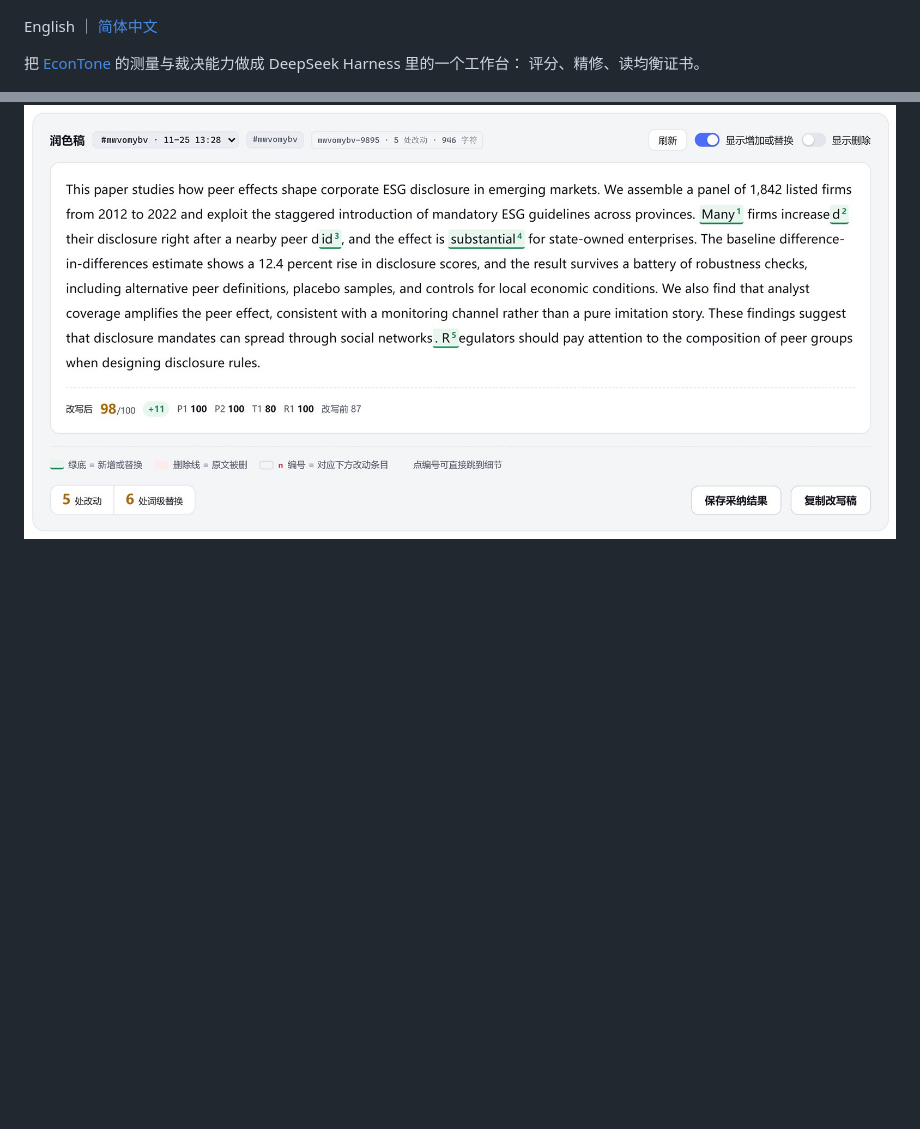
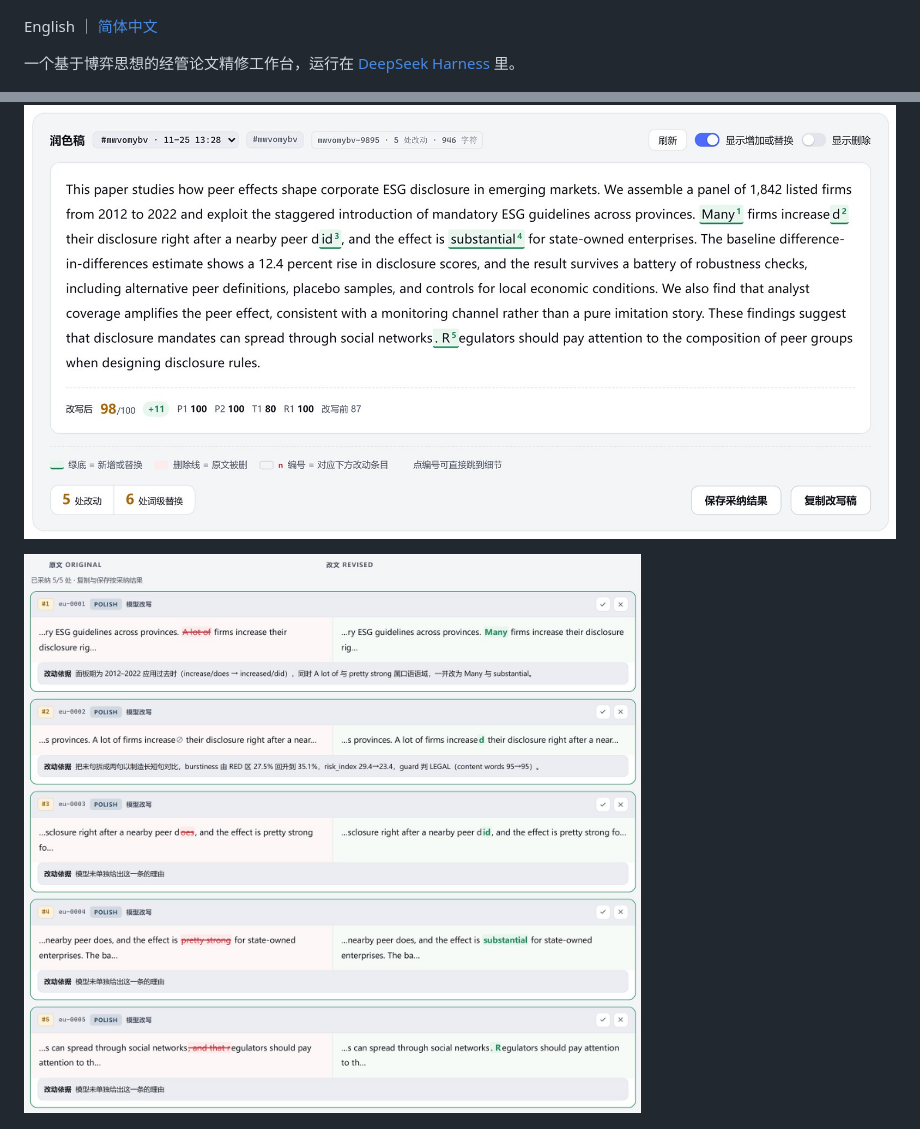
Before and after one commit to pykkkkk/EconTone-Studio, a Markdown page: README.zh-CN.md, 2 parts joined by grey strips. Drawn GitHub-style; pictures changed too: docs/screenshots/05-compare.jpg (added); blank space fills up the shorter version.

```diff
--- a/README.zh-CN.md
+++ b/README.zh-CN.md
@@ -8,12 +8,13 @@
 
 English ｜ [简体中文](README.zh-CN.md)
 
-把 [EconTone](https://github.com/pykkkkk/EconTone) 的测量与裁决能力做成 DeepSeek Harness 里的一个工作台：
-评分、精修、读均衡证书。
+一个基于博弈思想的经管论文精修工作台，运行在 [DeepSeek Harness](https://github.com/deepseek-ai/deepseek-harness) 里。
 
 ![评分卡](docs/screenshots/01-score.jpg)
 
 ![润色稿与词级差异](docs/screenshots/02-rewrite.jpg)
+
+![逐条对比](docs/screenshots/05-compare.jpg)
 
 ![均衡证书](docs/screenshots/03-certificate.jpg)
 
```
Also changed, not shown: README.md (+4 -2 lines), 6 other files.
